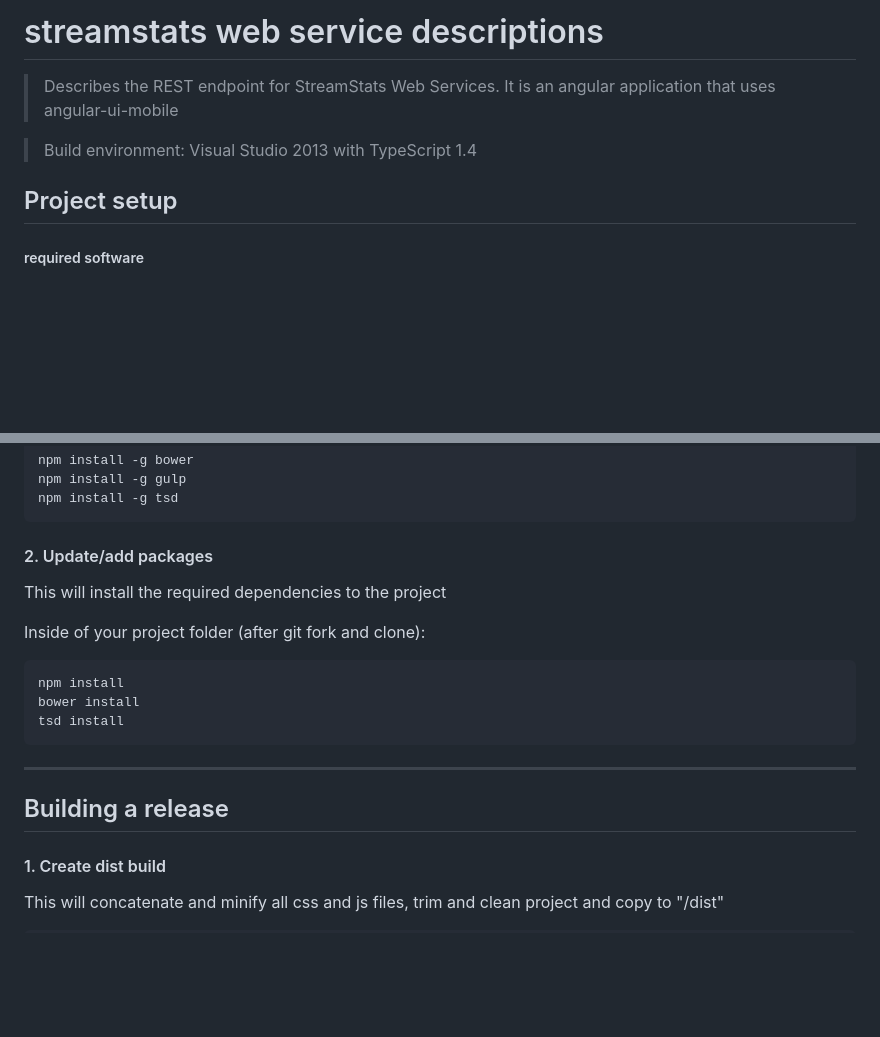
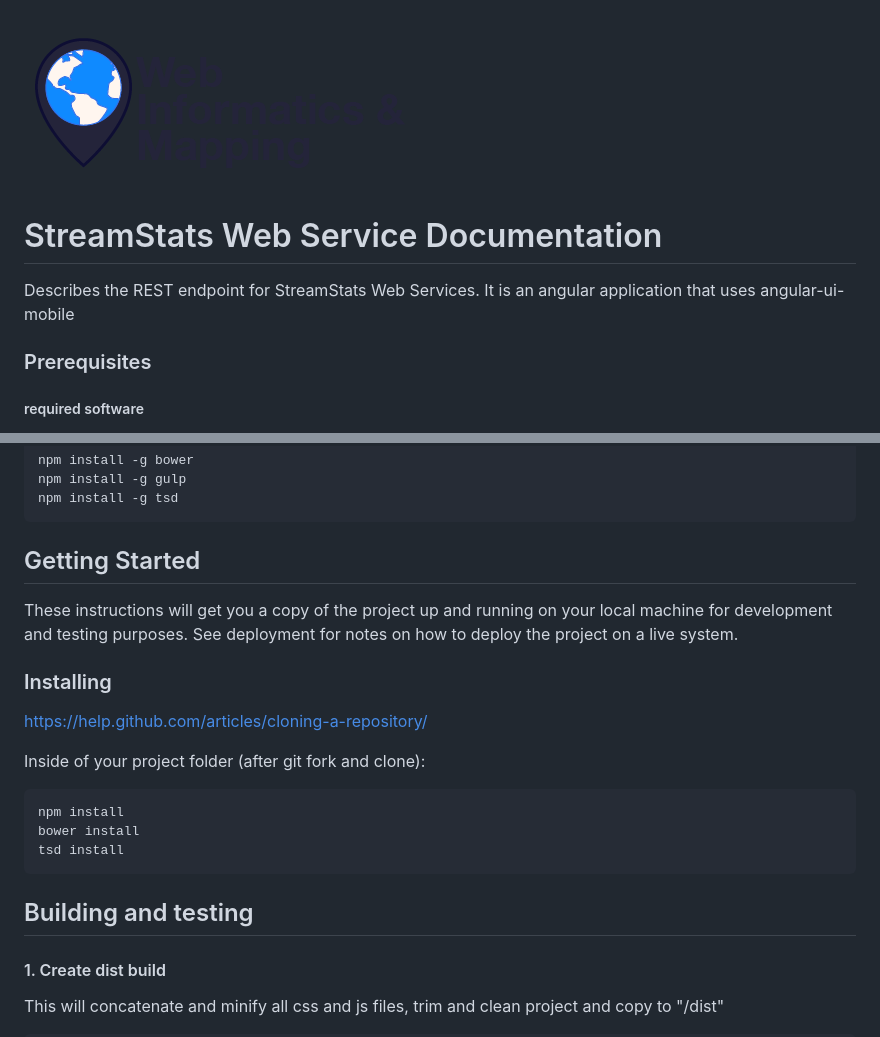
Before and after one commit to USGS-WiM/StreamStatsWebserviceDocumentation, a Markdown page: README.md, 2 parts joined by grey strips. GitHub-like rendering; pictures changed too: wimlogo.png (added); blank space fills up the shorter version.

````diff
--- a/README.md
+++ b/README.md
@@ -1,11 +1,10 @@
-# streamstats web service descriptions
+![WiM](wimlogo.png)
 
-> Describes the REST endpoint for StreamStats Web Services.  It is an angular application that uses angular-ui-mobile
+# StreamStats Web Service Documentation
 
-> Build environment: Visual Studio 2013 with TypeScript 1.4
+Describes the REST endpoint for StreamStats Web Services.  It is an angular application that uses angular-ui-mobile
 
-
-## Project setup
+### Prerequisites
 
 ##### required software
 [node.js](http://nodejs.org)
@@ -21,8 +20,13 @@ npm install -g gulp
 npm install -g tsd
 ```
 
-#### 2.  Update/add packages
-This will install the required dependencies to the project
+## Getting Started
+
+These instructions will get you a copy of the project up and running on your local machine for development and testing purposes. See deployment for notes on how to deploy the project on a live system.
+
+### Installing
+
+https://help.github.com/articles/cloning-a-repository/
 
 Inside of your project folder (after git fork and clone):
 ```bash
@@ -31,9 +35,7 @@ bower install
 tsd install
 ```
 
-------
-
-## Building a release
+## Building and testing
 
 #### 1.  Create dist build
 This will concatenate and minify all css and js files, trim and clean project and copy to "/dist"
````
Also changed, not shown: other parts of README.md (+36 -1 lines), CODE_OF_CONDUCT.md (added, +9 -0 lines), CONTRIBUTING.md (added, +18 -0 lines), DISCLAIMER (approved).md (added, +12 -0 lines), DISCLAIMER.md (added, +11 -0 lines), LICENSE.md (added, +48 -0 lines), 1 other file.
